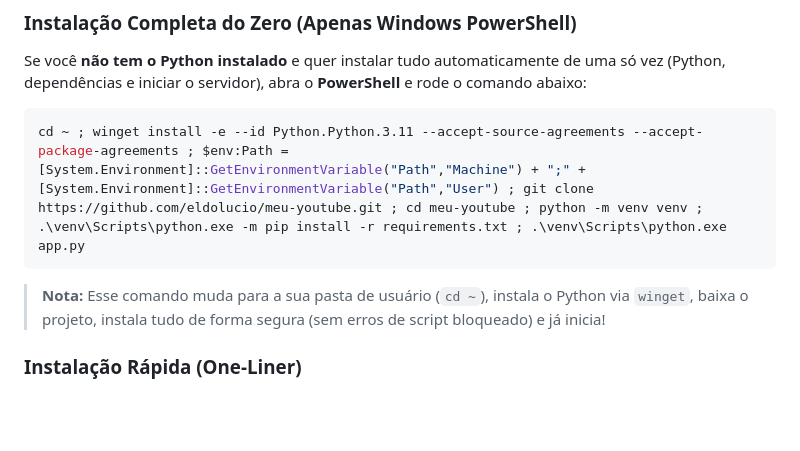
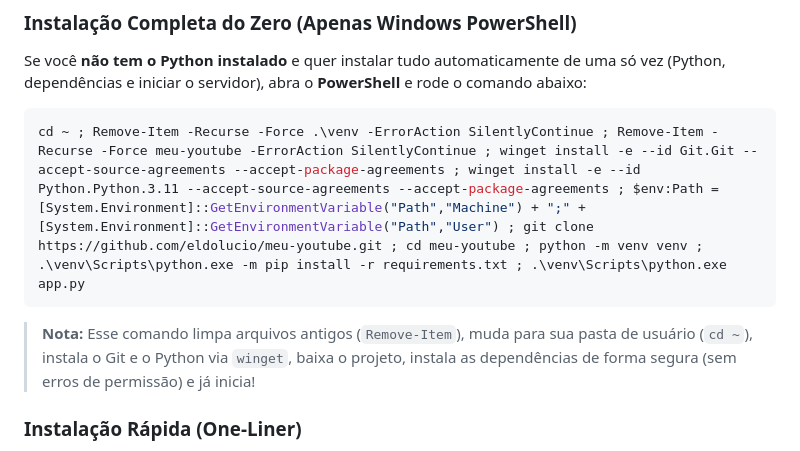
Before and after one commit to eldolucio/meu-youtube, a Markdown page: README.md, the part around the change. GitHub-like rendering; blank space fills up the shorter version.

Commit message:
docs: add git installation and cleanup to powershell zero-to-hero command

````diff
--- a/README.md
+++ b/README.md
@@ -58,10 +58,10 @@ Se preferir não utilizar o Docker, você pode rodar o projeto diretamente com P
 Se você **não tem o Python instalado** e quer instalar tudo automaticamente de uma só vez (Python, dependências e iniciar o servidor), abra o **PowerShell** e rode o comando abaixo:
 
 ```powershell
-cd ~ ; winget install -e --id Python.Python.3.11 --accept-source-agreements --accept-package-agreements ; $env:Path = [System.Environment]::GetEnvironmentVariable("Path","Machine") + ";" + [System.Environment]::GetEnvironmentVariable("Path","User") ; git clone https://github.com/eldolucio/meu-youtube.git ; cd meu-youtube ; python -m venv venv ; .\venv\Scripts\python.exe -m pip install -r requirements.txt ; .\venv\Scripts\python.exe app.py
+cd ~ ; Remove-Item -Recurse -Force .\venv -ErrorAction SilentlyContinue ; Remove-Item -Recurse -Force meu-youtube -ErrorAction SilentlyContinue ; winget install -e --id Git.Git --accept-source-agreements --accept-package-agreements ; winget install -e --id Python.Python.3.11 --accept-source-agreements --accept-package-agreements ; $env:Path = [System.Environment]::GetEnvironmentVariable("Path","Machine") + ";" + [System.Environment]::GetEnvironmentVariable("Path","User") ; git clone https://github.com/eldolucio/meu-youtube.git ; cd meu-youtube ; python -m venv venv ; .\venv\Scripts\python.exe -m pip install -r requirements.txt ; .\venv\Scripts\python.exe app.py
 ```
 
-> **Nota:** Esse comando muda para a sua pasta de usuário (`cd ~`), instala o Python via `winget`, baixa o projeto, instala tudo de forma segura (sem erros de script bloqueado) e já inicia!
+> **Nota:** Esse comando limpa arquivos antigos (`Remove-Item`), muda para sua pasta de usuário (`cd ~`), instala o Git e o Python via `winget`, baixa o projeto, instala as dependências de forma segura (sem erros de permissão) e já inicia!
 
 ### Instalação Rápida (One-Liner)
 
````
